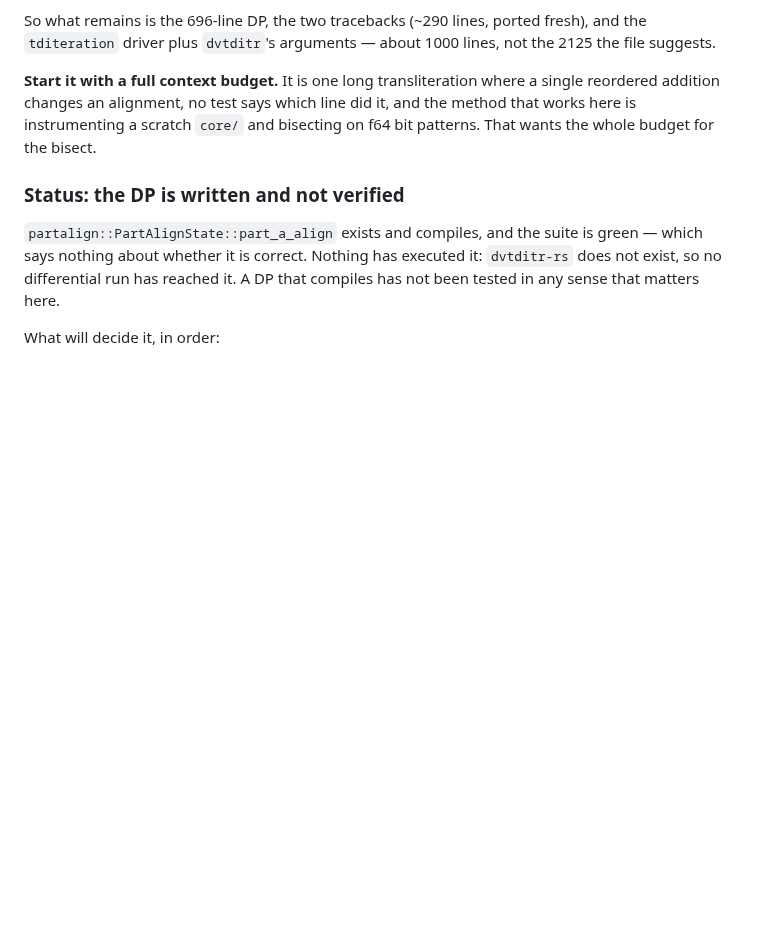
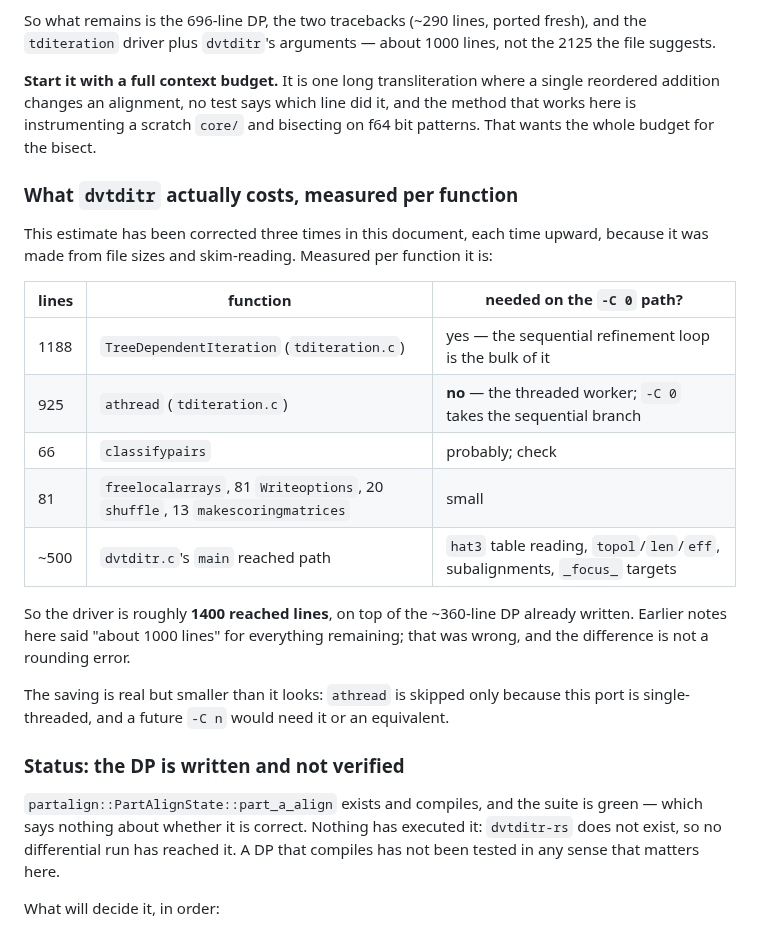
Before and after one commit to Provolut/mafft-oxide, a Markdown page: rust/GOAL-C-FREE.md, the part around the change. Drawn GitHub-style; blank space fills up the shorter version.

Commit message:
docs(rust): pin what dvtditr costs, measured per function
Third correction to this estimate, and upward again: TreeDependentIteration is
1188 lines and athread's 925 are skipped only because the port is
single-threaded. The driver is ~1400 reached lines, not the ~1000 an earlier
note claimed for everything remaining.

```diff
--- a/rust/GOAL-C-FREE.md
+++ b/rust/GOAL-C-FREE.md
@@ -184,6 +184,28 @@ single reordered addition changes an alignment, no test says which line did it,
 and the method that works here is instrumenting a scratch `core/` and bisecting
 on f64 bit patterns. That wants the whole budget for the bisect.
 
+### What `dvtditr` actually costs, measured per function
+
+This estimate has been corrected three times in this document, each time
+upward, because it was made from file sizes and skim-reading. Measured per
+function it is:
+
+| lines | function | needed on the `-C 0` path? |
+|---|---|---|
+| 1188 | `TreeDependentIteration` (`tditeration.c`) | yes — the sequential refinement loop is the bulk of it |
+| 925 | `athread` (`tditeration.c`) | **no** — the threaded worker; `-C 0` takes the sequential branch |
+| 66 | `classifypairs` | probably; check |
+| 81 | `freelocalarrays`, 81 `Writeoptions`, 20 `shuffle`, 13 `makescoringmatrices` | small |
+| ~500 | `dvtditr.c`'s `main` reached path | `hat3` table reading, `topol`/`len`/`eff`, subalignments, `_focus_` targets |
+
+So the driver is roughly **1400 reached lines**, on top of the ~360-line DP
+already written. Earlier notes here said "about 1000 lines" for everything
+remaining; that was wrong, and the difference is not a rounding error.
+
+The saving is real but smaller than it looks: `athread` is skipped only because
+this port is single-threaded, and a future `-C n` would need it or an
+equivalent.
+
 ### Status: the DP is written and **not verified**
 
 `partalign::PartAlignState::part_a_align` exists and compiles, and the suite is
```
